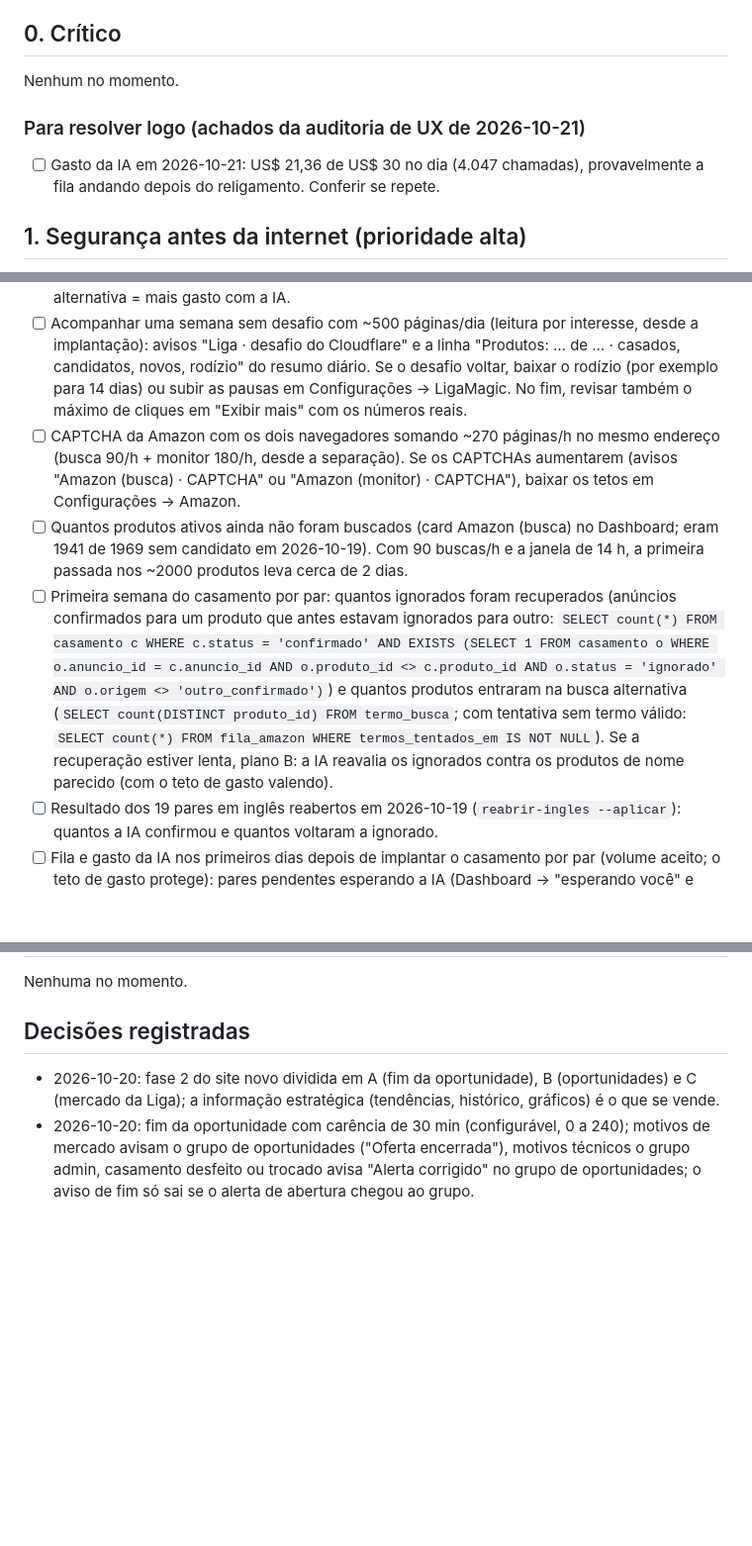
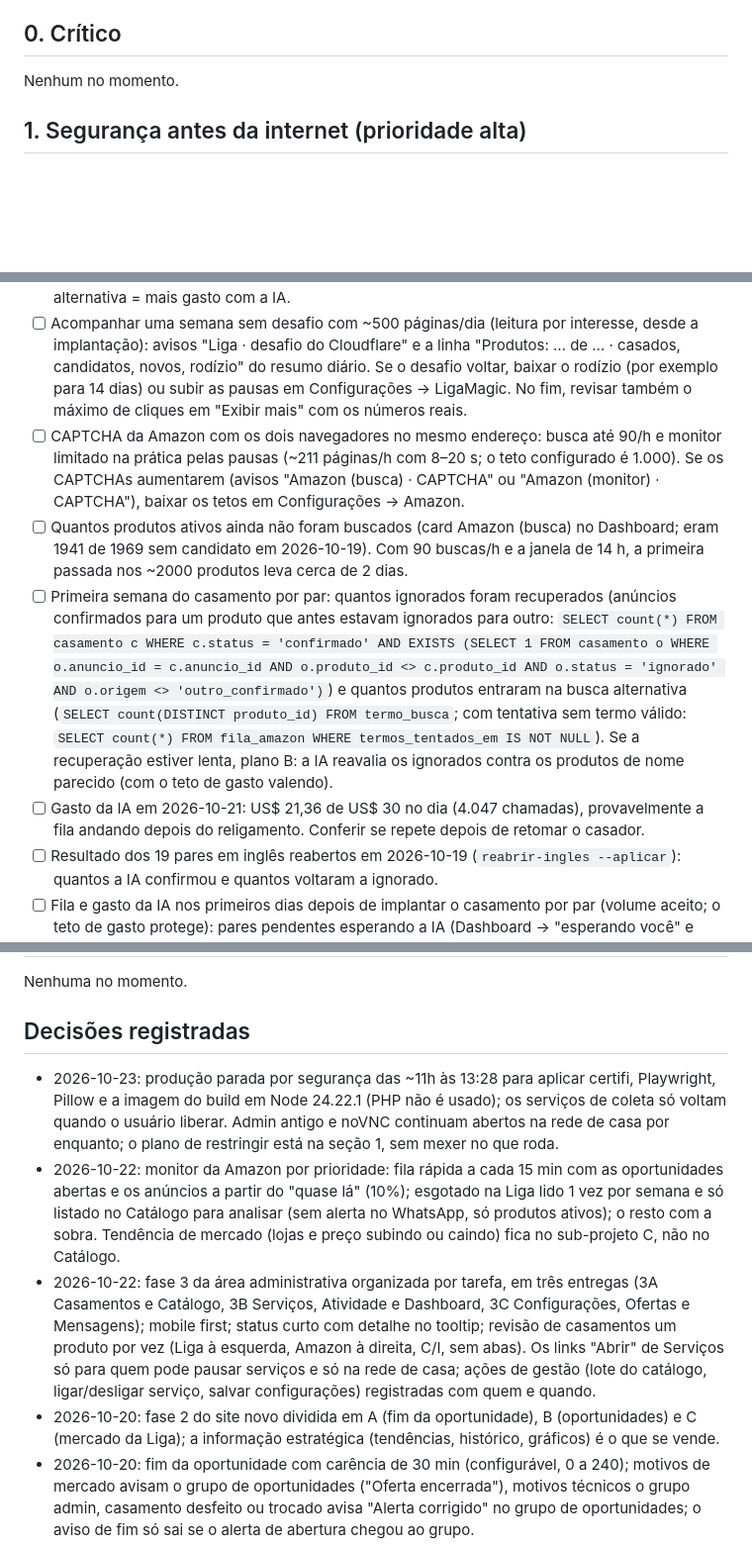
Before and after one commit to Kyner/tcg-sniper, a Markdown page: docs/PENDENCIAS.md, 3 parts joined by grey strips. Shown at 99% size. Rendered like a GitHub page; blank space fills up the shorter version.

Commit message:
docs: tidy pending list and record recent decisions

```diff
--- a/docs/PENDENCIAS.md
+++ b/docs/PENDENCIAS.md
@@ -20,10 +20,6 @@ Marcar `[x]` ao concluir, anotar o commit e mover para "Concluídas". Sem dados
 
 Nenhum no momento.
 
-### Para resolver logo (achados da auditoria de UX de 2026-10-21)
-
-- [ ] Gasto da IA em 2026-10-21: US$ 21,36 de US$ 30 no dia (4.047 chamadas), provavelmente a fila andando depois do religamento. Conferir se repete.
-
 ## 1. Segurança antes da internet (prioridade alta)
 
 Tratar como projeto de verdade, antes de abrir a API para a internet. Hoje são menos de 20 pessoas, mas o acesso vai ser vendido: limites e sessões precisam ser pensados para crescer.
@@ -144,9 +138,10 @@ Tratar como projeto de verdade, antes de abrir a API para a internet. Hoje são
 
 - [ ] Catálogo com 2165 produtos ativos (eram 224) — **intencional** (monitorar todos, decidido em 2026-10-19). Acompanhar a carga: a etapa dos produtos da Liga lê ~450–500 páginas por dia (leitura por interesse; eram ~10 h com todos os ativos); a busca da Amazon (90/h na janela 08–22h) alcança cada produto sem par ~1 vez a cada 2 dias; mais anúncios novos e a busca alternativa = mais gasto com a IA.
 - [ ] Acompanhar uma semana sem desafio com ~500 páginas/dia (leitura por interesse, desde a implantação): avisos "Liga · desafio do Cloudflare" e a linha "Produtos: … de … · casados, candidatos, novos, rodízio" do resumo diário. Se o desafio voltar, baixar o rodízio (por exemplo para 14 dias) ou subir as pausas em Configurações → LigaMagic. No fim, revisar também o máximo de cliques em "Exibir mais" com os números reais.
-- [ ] CAPTCHA da Amazon com os dois navegadores somando ~270 páginas/h no mesmo endereço (busca 90/h + monitor 180/h, desde a separação). Se os CAPTCHAs aumentarem (avisos "Amazon (busca) · CAPTCHA" ou "Amazon (monitor) · CAPTCHA"), baixar os tetos em Configurações → Amazon.
+- [ ] CAPTCHA da Amazon com os dois navegadores no mesmo endereço: busca até 90/h e monitor limitado na prática pelas pausas (~211 páginas/h com 8–20 s; o teto configurado é 1.000). Se os CAPTCHAs aumentarem (avisos "Amazon (busca) · CAPTCHA" ou "Amazon (monitor) · CAPTCHA"), baixar os tetos em Configurações → Amazon.
 - [ ] Quantos produtos ativos ainda não foram buscados (card Amazon (busca) no Dashboard; eram 1941 de 1969 sem candidato em 2026-10-19). Com 90 buscas/h e a janela de 14 h, a primeira passada nos ~2000 produtos leva cerca de 2 dias.
 - [ ] Primeira semana do casamento por par: quantos ignorados foram recuperados (anúncios confirmados para um produto que antes estavam ignorados para outro: `SELECT count(*) FROM casamento c WHERE c.status = 'confirmado' AND EXISTS (SELECT 1 FROM casamento o WHERE o.anuncio_id = c.anuncio_id AND o.produto_id <> c.produto_id AND o.status = 'ignorado' AND o.origem <> 'outro_confirmado')`) e quantos produtos entraram na busca alternativa (`SELECT count(DISTINCT produto_id) FROM termo_busca`; com tentativa sem termo válido: `SELECT count(*) FROM fila_amazon WHERE termos_tentados_em IS NOT NULL`). Se a recuperação estiver lenta, plano B: a IA reavalia os ignorados contra os produtos de nome parecido (com o teto de gasto valendo).
+- [ ] Gasto da IA em 2026-10-21: US$ 21,36 de US$ 30 no dia (4.047 chamadas), provavelmente a fila andando depois do religamento. Conferir se repete depois de retomar o casador.
 - [ ] Resultado dos 19 pares em inglês reabertos em 2026-10-19 (`reabrir-ingles --aplicar`): quantos a IA confirmou e quantos voltaram a ignorado.
 - [ ] Fila e gasto da IA nos primeiros dias depois de implantar o casamento por par (volume aceito; o teto de gasto protege): pares pendentes esperando a IA (Dashboard → "esperando você" e Casamentos), gasto do dia e do mês em Logs → IA (filtro "termos de busca" para a busca alternativa, 5 produtos por ciclo) e se o teto do dia está sendo atingido cedo. Se a fila não baixar, ajustar o lote ou os tetos em Configurações → IA.
 
@@ -192,6 +187,9 @@ Nenhuma no momento.
 
 ## Decisões registradas
 
+- 2026-10-23: produção parada por segurança das ~11h às 13:28 para aplicar certifi, Playwright, Pillow e a imagem do build em Node 24.22.1 (PHP não é usado); os serviços de coleta só voltam quando o usuário liberar. Admin antigo e noVNC continuam abertos na rede de casa por enquanto; o plano de restringir está na seção 1, sem mexer no que roda.
+- 2026-10-22: monitor da Amazon por prioridade: fila rápida a cada 15 min com as oportunidades abertas e os anúncios a partir do "quase lá" (10%); esgotado na Liga lido 1 vez por semana e só listado no Catálogo para analisar (sem alerta no WhatsApp, só produtos ativos); o resto com a sobra. Tendência de mercado (lojas e preço subindo ou caindo) fica no sub-projeto C, não no Catálogo.
+- 2026-10-22: fase 3 da área administrativa organizada por tarefa, em três entregas (3A Casamentos e Catálogo, 3B Serviços, Atividade e Dashboard, 3C Configurações, Ofertas e Mensagens); mobile first; status curto com detalhe no tooltip; revisão de casamentos um produto por vez (Liga à esquerda, Amazon à direita, C/I, sem abas). Os links "Abrir" de Serviços só para quem pode pausar serviços e só na rede de casa; ações de gestão (lote do catálogo, ligar/desligar serviço, salvar configurações) registradas com quem e quando.
 - 2026-10-20: fase 2 do site novo dividida em A (fim da oportunidade), B (oportunidades) e C (mercado da Liga); a informação estratégica (tendências, histórico, gráficos) é o que se vende.
 - 2026-10-20: fim da oportunidade com carência de 30 min (configurável, 0 a 240); motivos de mercado avisam o grupo de oportunidades ("Oferta encerrada"), motivos técnicos o grupo admin, casamento desfeito ou trocado avisa "Alerta corrigido" no grupo de oportunidades; o aviso de fim só sai se o alerta de abertura chegou ao grupo.
 - 2026-10-20: README pronto para publicar o repositório e preparar a venda, licença MIT mantida; aviso de vulnerabilidade privado pelo GitHub ativado; assinatura descrita só como "em preparação".
```
Also changed, not shown: other parts of docs/PENDENCIAS.md (+2 -4 lines).
